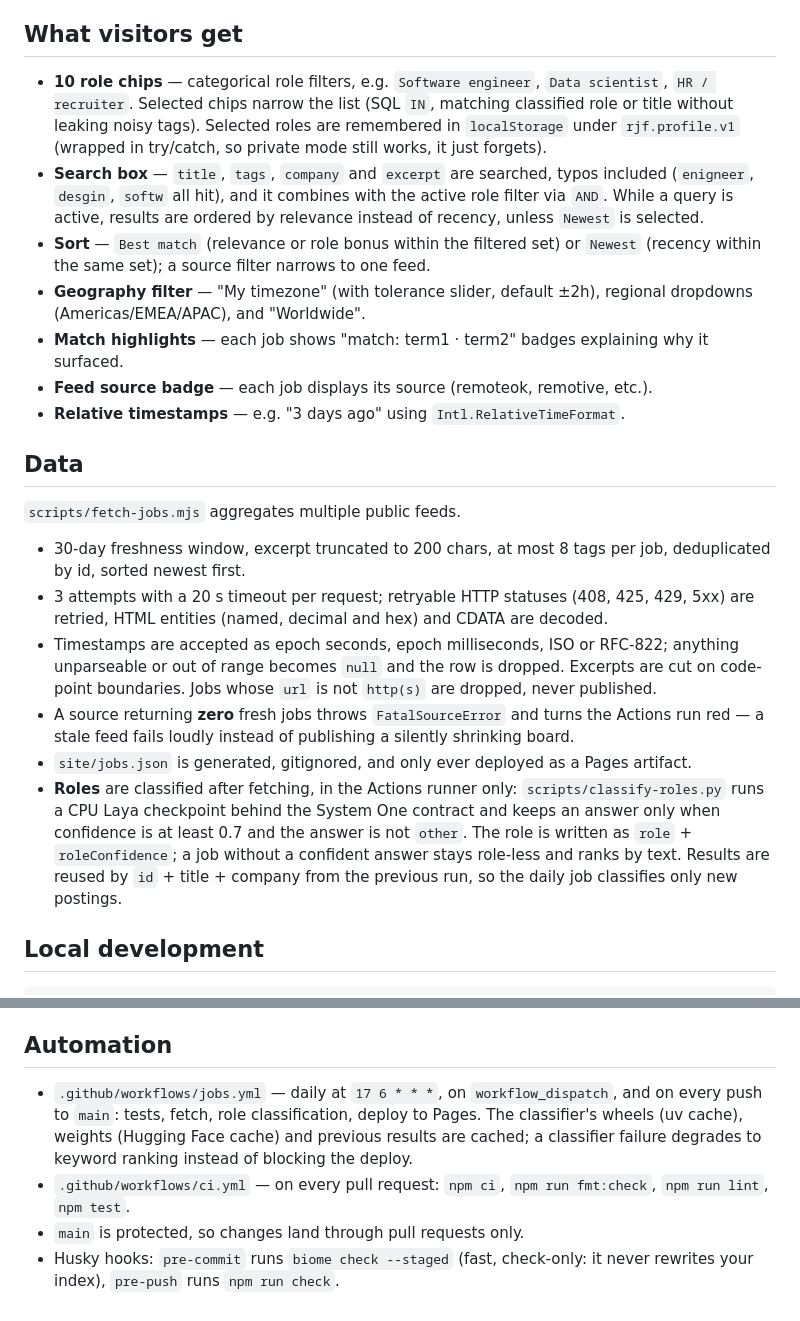
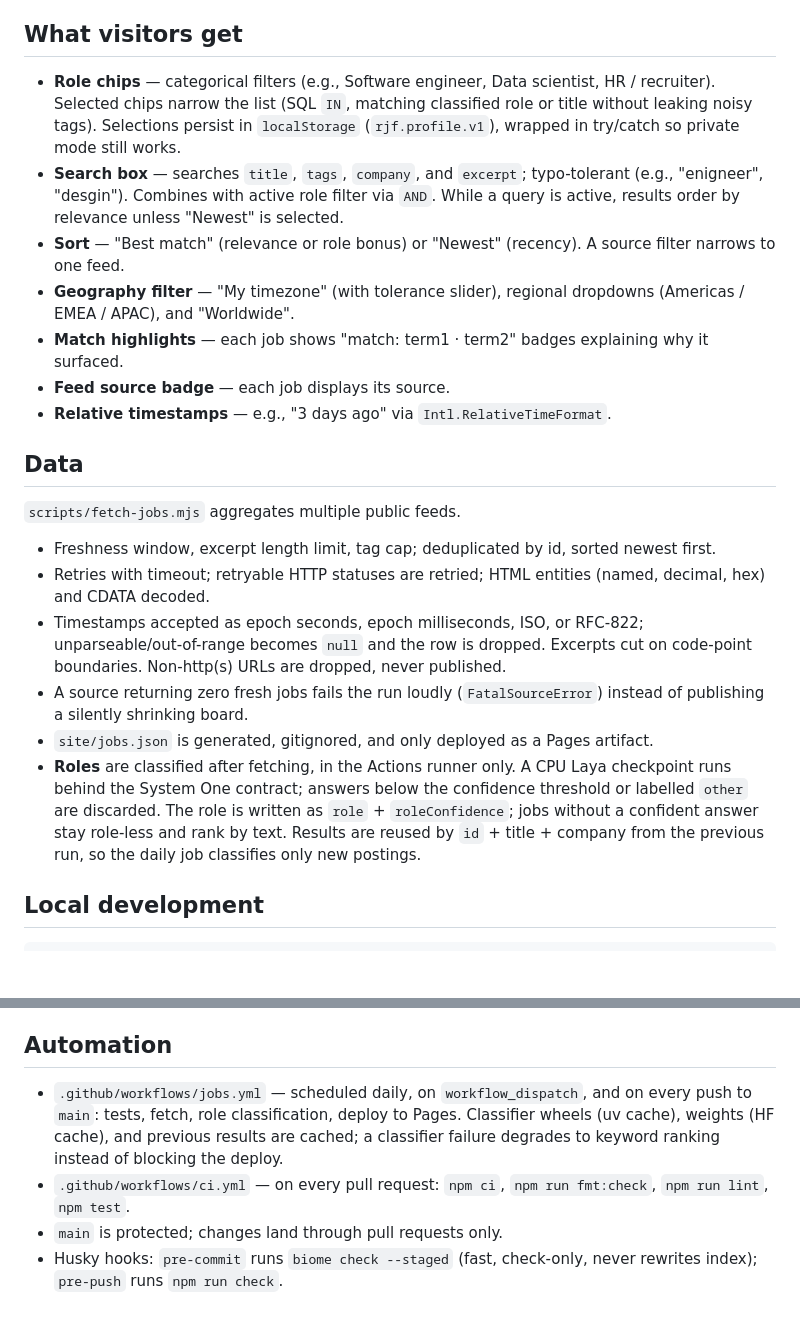
Before and after one commit to labasubagia/remote-job-finder, a Markdown page: README.md, 2 parts joined by grey strips. Drawn GitHub-style; blank space fills up the shorter version.

```diff
--- a/README.md
+++ b/README.md
@@ -8,23 +8,24 @@ Zero runtime dependencies. The page ships `index.html` plus two ES modules (`app
 
 ## What visitors get
 
-- **10 role chips** — categorical role filters, e.g. `Software engineer`, `Data scientist`, `HR / recruiter`. Selected chips narrow the list (SQL `IN`, matching classified role or title without leaking noisy tags). Selected roles are remembered in `localStorage` under `rjf.profile.v1` (wrapped in try/catch, so private mode still works, it just forgets).
-- **Search box** — `title`, `tags`, `company` and `excerpt` are searched, typos included (`enigneer`, `desgin`, `softw` all hit), and it combines with the active role filter via `AND`. While a query is active, results are ordered by relevance instead of recency, unless `Newest` is selected.
-- **Sort** — `Best match` (relevance or role bonus within the filtered set) or `Newest` (recency within the same set); a source filter narrows to one feed.
-- **Geography filter** — "My timezone" (with tolerance slider, default ±2h), regional dropdowns (Americas/EMEA/APAC), and "Worldwide".
+- **Role chips** — categorical filters (e.g., Software engineer, Data scientist, HR / recruiter). Selected chips narrow the list (SQL `IN`, matching classified role or title without leaking noisy tags). Selections persist in `localStorage` (`rjf.profile.v1`), wrapped in try/catch so private mode still works.
+- **Search box** — searches `title`, `tags`, `company`, and `excerpt`; typo-tolerant (e.g., "enigneer", "desgin"). Combines with active role filter via `AND`. While a query is active, results order by relevance unless "Newest" is selected.
+- **Sort** — "Best match" (relevance or role bonus) or "Newest" (recency). A source filter narrows to one feed.
+- **Geography filter** — "My timezone" (with tolerance slider), regional dropdowns (Americas / EMEA / APAC), and "Worldwide".
 - **Match highlights** — each job shows "match: term1 · term2" badges explaining why it surfaced.
-- **Feed source badge** — each job displays its source (remoteok, remotive, etc.).
-- **Relative timestamps** — e.g. "3 days ago" using `Intl.RelativeTimeFormat`.
+- **Feed source badge** — each job displays its source.
+- **Relative timestamps** — e.g., "3 days ago" via `Intl.RelativeTimeFormat`.
+
 ## Data
 
 `scripts/fetch-jobs.mjs` aggregates multiple public feeds.
 
-- 30-day freshness window, excerpt truncated to 200 chars, at most 8 tags per job, deduplicated by id, sorted newest first.
-- 3 attempts with a 20 s timeout per request; retryable HTTP statuses (408, 425, 429, 5xx) are retried, HTML entities (named, decimal and hex) and CDATA are decoded.
-- Timestamps are accepted as epoch seconds, epoch milliseconds, ISO or RFC-822; anything unparseable or out of range becomes `null` and the row is dropped. Excerpts are cut on code-point boundaries. Jobs whose `url` is not `http(s)` are dropped, never published.
-- A source returning **zero** fresh jobs throws `FatalSourceError` and turns the Actions run red — a stale feed fails loudly instead of publishing a silently shrinking board.
-- `site/jobs.json` is generated, gitignored, and only ever deployed as a Pages artifact.
-- **Roles** are classified after fetching, in the Actions runner only: `scripts/classify-roles.py` runs a CPU Laya checkpoint behind the System One contract and keeps an answer only when confidence is at least 0.7 and the answer is not `other`. The role is written as `role` + `roleConfidence`; a job without a confident answer stays role-less and ranks by text. Results are reused by `id` + title + company from the previous run, so the daily job classifies only new postings.
+- Freshness window, excerpt length limit, tag cap; deduplicated by id, sorted newest first.
+- Retries with timeout; retryable HTTP statuses are retried; HTML entities (named, decimal, hex) and CDATA decoded.
+- Timestamps accepted as epoch seconds, epoch milliseconds, ISO, or RFC-822; unparseable/out-of-range becomes `null` and the row is dropped. Excerpts cut on code-point boundaries. Non-http(s) URLs are dropped, never published.
+- A source returning zero fresh jobs fails the run loudly (`FatalSourceError`) instead of publishing a silently shrinking board.
+- `site/jobs.json` is generated, gitignored, and only deployed as a Pages artifact.
+- **Roles** are classified after fetching, in the Actions runner only. A CPU Laya checkpoint runs behind the System One contract; answers below the confidence threshold or labelled `other` are discarded. The role is written as `role` + `roleConfidence`; jobs without a confident answer stay role-less and rank by text. Results are reused by `id` + title + company from the previous run, so the daily job classifies only new postings.
 
 ## Local development
 
@@ -85,6 +87,6 @@ Ranking and search scoring:
 ## Automation
 
-- `.github/workflows/jobs.yml` — daily at `17 6 * * *`, on `workflow_dispatch`, and on every push to `main`: tests, fetch, role classification, deploy to Pages. The classifier's wheels (uv cache), weights (Hugging Face cache) and previous results are cached; a classifier failure degrades to keyword ranking instead of blocking the deploy.
+- `.github/workflows/jobs.yml` — scheduled daily, on `workflow_dispatch`, and on every push to `main`: tests, fetch, role classification, deploy to Pages. Classifier wheels (uv cache), weights (HF cache), and previous results are cached; a classifier failure degrades to keyword ranking instead of blocking the deploy.
 - `.github/workflows/ci.yml` — on every pull request: `npm ci`, `npm run fmt:check`, `npm run lint`, `npm test`.
-- `main` is protected, so changes land through pull requests only.
-- Husky hooks: `pre-commit` runs `biome check --staged` (fast, check-only: it never rewrites your index), `pre-push` runs `npm run check`.
+- `main` is protected; changes land through pull requests only.
+- Husky hooks: `pre-commit` runs `biome check --staged` (fast, check-only, never rewrites index); `pre-push` runs `npm run check`.
```
Also changed, not shown: other parts of README.md (+29 -28 lines).
